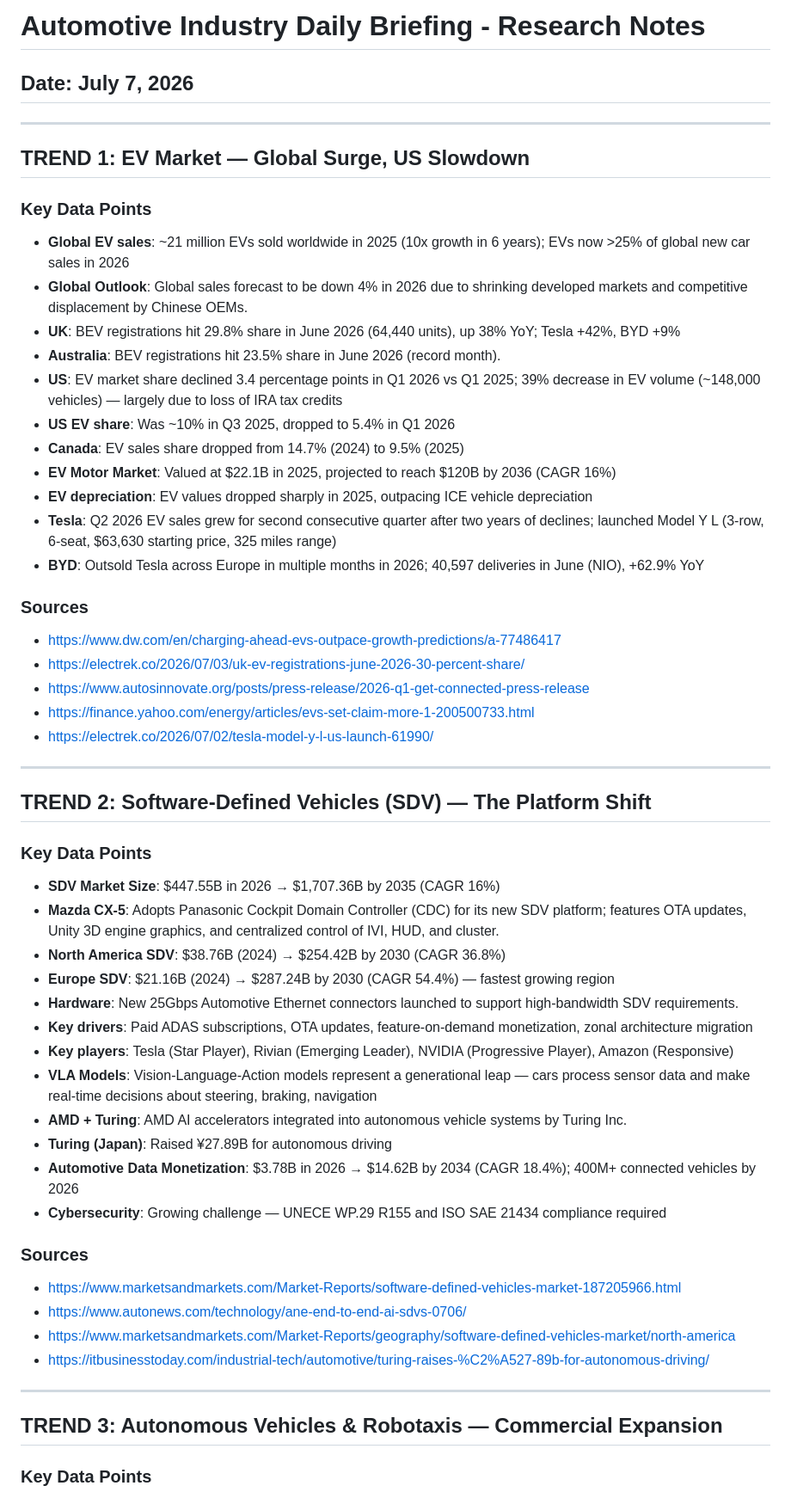
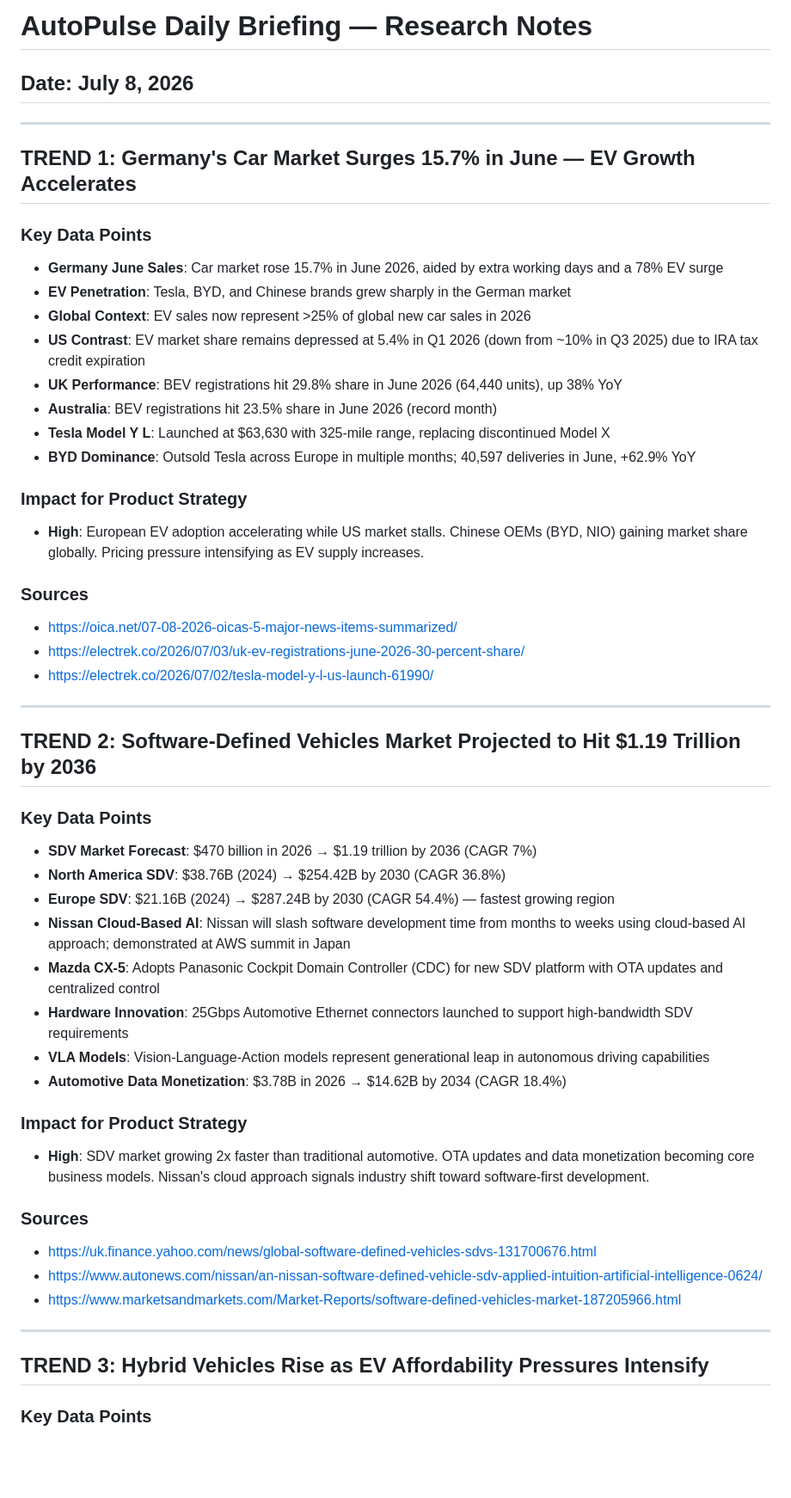
Before and after one commit to haileypetsch-sinclair/auto-industry-briefing, a Markdown page: research_notes.md, the part around one of its changes. Shown at 86% size. Rendered like a GitHub page; blank space fills up the shorter version.

Commit message:
Daily update: 2026-07-08

```diff
--- a/research_notes.md
+++ b/research_notes.md
@@ -1,53 +1,53 @@
-# Automotive Industry Daily Briefing - Research Notes
-## Date: July 7, 2026
+# AutoPulse Daily Briefing — Research Notes
+
+## Date: July 8, 2026
 
 ---
 
-## TREND 1: EV Market — Global Surge, US Slowdown
+## TREND 1: Germany's Car Market Surges 15.7% in June — EV Growth Accelerates
+
 ### Key Data Points
-- **Global EV sales**: ~21 million EVs sold worldwide in 2025 (10x growth in 6 years); EVs now >25% of global new car sales in 2026
-- **Global Outlook**: Global sales forecast to be down 4% in 2026 due to shrinking developed markets and competitive displacement by Chinese OEMs.
-- **UK**: BEV registrations hit 29.8% share in June 2026 (64,440 units), up 38% YoY; Tesla +42%, BYD +9%
-- **Australia**: BEV registrations hit 23.5% share in June 2026 (record month).
-- **US**: EV market share declined 3.4 percentage points in Q1 2026 vs Q1 2025; 39% decrease in EV volume (~148,000 vehicles) — largely due to loss of IRA tax credits
-- **US EV share**: Was ~10% in Q3 2025, dropped to 5.4% in Q1 2026
-- **Canada**: EV sales share dropped from 14.7% (2024) to 9.5% (2025)
-- **EV Motor Market**: Valued at $22.1B in 2025, projected to reach $120B by 2036 (CAGR 16%)
-- **EV depreciation**: EV values dropped sharply in 2025, outpacing ICE vehicle depreciation
-- **Tesla**: Q2 2026 EV sales grew for second consecutive quarter after two years of declines; launched Model Y L (3-row, 6-seat, $63,630 starting price, 325 miles range)
-- **BYD**: Outsold Tesla across Europe in multiple months in 2026; 40,597 deliveries in June (NIO), +62.9% YoY
+- **Germany June Sales**: Car market rose 15.7% in June 2026, aided by extra working days and a 78% EV surge
+- **EV Penetration**: Tesla, BYD, and Chinese brands grew sharply in the German market
+- **Global Context**: EV sales now represent >25% of global new car sales in 2026
+- **US Contrast**: EV market share remains depressed at 5.4% in Q1 2026 (down from ~10% in Q3 2025) due to IRA tax credit expiration
+- **UK Performance**: BEV registrations hit 29.8% share in June 2026 (64,440 units), up 38% YoY
+- **Australia**: BEV registrations hit 23.5% share in June 2026 (record month)
+- **Tesla Model Y L**: Launched at $63,630 with 325-mile range, replacing discontinued Model X
+- **BYD Dominance**: Outsold Tesla across Europe in multiple months; 40,597 deliveries in June, +62.9% YoY
+
+### Impact for Product Strategy
+- **High**: European EV adoption accelerating while US market stalls. Chinese OEMs (BYD, NIO) gaining market share globally. Pricing pressure intensifying as EV supply increases.
 
 ### Sources
-- https://www.dw.com/en/charging-ahead-evs-outpace-growth-predictions/a-77486417
+- https://oica.net/07-08-2026-oicas-5-major-news-items-summarized/
 - https://electrek.co/2026/07/03/uk-ev-registrations-june-2026-30-percent-share/
-- https://www.autosinnovate.org/posts/press-release/2026-q1-get-connected-press-release
-- https://finance.yahoo.com/energy/articles/evs-set-claim-more-1-200500733.html
 - https://electrek.co/2026/07/02/tesla-model-y-l-us-launch-61990/
 
 ---
 
-## TREND 2: Software-Defined Vehicles (SDV) — The Platform Shift
+## TREND 2: Software-Defined Vehicles Market Projected to Hit $1.19 Trillion by 2036
+
 ### Key Data Points
-- **SDV Market Size**: $447.55B in 2026 → $1,707.36B by 2035 (CAGR 16%)
-- **Mazda CX-5**: Adopts Panasonic Cockpit Domain Controller (CDC) for its new SDV platform; features OTA updates, Unity 3D engine graphics, and centralized control of IVI, HUD, and cluster.
+- **SDV Market Forecast**: $470 billion in 2026 → $1.19 trillion by 2036 (CAGR 7%)
 - **North America SDV**: $38.76B (2024) → $254.42B by 2030 (CAGR 36.8%)
 - **Europe SDV**: $21.16B (2024) → $287.24B by 2030 (CAGR 54.4%) — fastest growing region
-- **Hardware**: New 25Gbps Automotive Ethernet connectors launched to support high-bandwidth SDV requirements.
-- **Key drivers**: Paid ADAS subscriptions, OTA updates, feature-on-demand monetization, zonal architecture migration
-- **Key players**: Tesla (Star Player), Rivian (Emerging Leader), NVIDIA (Progressive Player), Amazon (Responsive)
-- **VLA Models**: Vision-Language-Action models represent a generational leap — cars process sensor data and make real-time decisions about steering, braking, navigation
-- **AMD + Turing**: AMD AI accelerators integrated into autonomous vehicle systems by Turing Inc.
-- **Turing (Japan)**: Raised ¥27.89B for autonomous driving
-- **Automotive Data Monetization**: $3.78B in 2026 → $14.62B by 2034 (CAGR 18.4%); 400M+ connected vehicles by 2026
-- **Cybersecurity**: Growing challenge — UNECE WP.29 R155 and ISO SAE 21434 compliance required
+- **Nissan Cloud-Based AI**: Nissan will slash software development time from months to weeks using cloud-based AI approach; demonstrated at AWS summit in Japan
+- **Mazda CX-5**: Adopts Panasonic Cockpit Domain Controller (CDC) for new SDV platform with OTA updates and centralized control
+- **Hardware Innovation**: 25Gbps Automotive Ethernet connectors launched to support high-bandwidth SDV requirements
+- **VLA Models**: Vision-Language-Action models represent generational leap in autonomous driving capabilities
+- **Automotive Data Monetization**: $3.78B in 2026 → $14.62B by 2034 (CAGR 18.4%)
+
+### Impact for Product Strategy
+- **High**: SDV market growing 2x faster than traditional automotive. OTA updates and data monetization becoming core business models. Nissan's cloud approach signals industry shift toward software-first development.
 
 ### Sources
+- https://uk.finance.yahoo.com/news/global-software-defined-vehicles-sdvs-131700676.html
+- https://www.autonews.com/nissan/an-nissan-software-defined-vehicle-sdv-applied-intuition-artificial-intelligence-0624/
 - https://www.marketsandmarkets.com/Market-Reports/software-defined-vehicles-market-187205966.html
-- https://www.autonews.com/technology/ane-end-to-end-ai-sdvs-0706/
-- https://www.marketsandmarkets.com/Market-Reports/geography/software-defined-vehicles-market/north-america
-- https://itbusinesstoday.com/industrial-tech/automotive/turing-raises-%C2%A527-89b-for-autonomous-driving/
 
 ---
 
-## TREND 3: Autonomous Vehicles & Robotaxis — Commercial Expansion
+## TREND 3: Hybrid Vehicles Rise as EV Affordability Pressures Intensify
+
 ### Key Data Points
```
Also changed, not shown: other parts of research_notes.md (+31 -82 lines).
